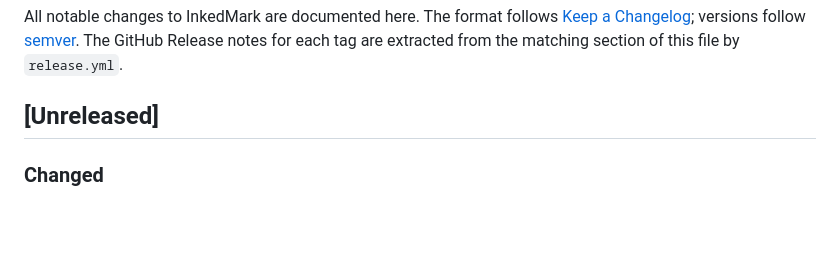
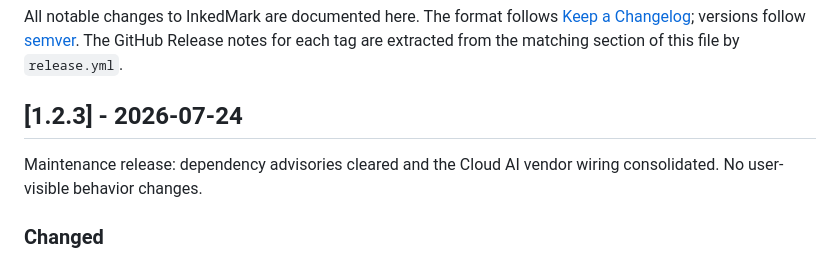
Before and after one commit to pcrausaz/obsidian-inkedmark, a Markdown page: CHANGELOG.md, the part around the change. GitHub-like rendering; blank space fills up the shorter version.

Commit message:
[Docs] Finalize CHANGELOG section for 1.2.3
Co-Authored-By: Claude Opus 5 (1M context) <noreply@anthropic.com>
Claude-Session: https://claude.ai/code/session_014odBJY6uxePKeHEau9Z5Je

```diff
--- a/CHANGELOG.md
+++ b/CHANGELOG.md
@@ -5,7 +5,10 @@ All notable changes to InkedMark are documented here. The format follows
 [semver](https://semver.org/). The GitHub Release notes for each tag are
 extracted from the matching section of this file by `release.yml`.
 
-## [Unreleased]
+## [1.2.3] - 2026-07-24
+
+Maintenance release: dependency advisories cleared and the Cloud AI vendor
+wiring consolidated. No user-visible behavior changes.
 
 ### Changed
 
```
